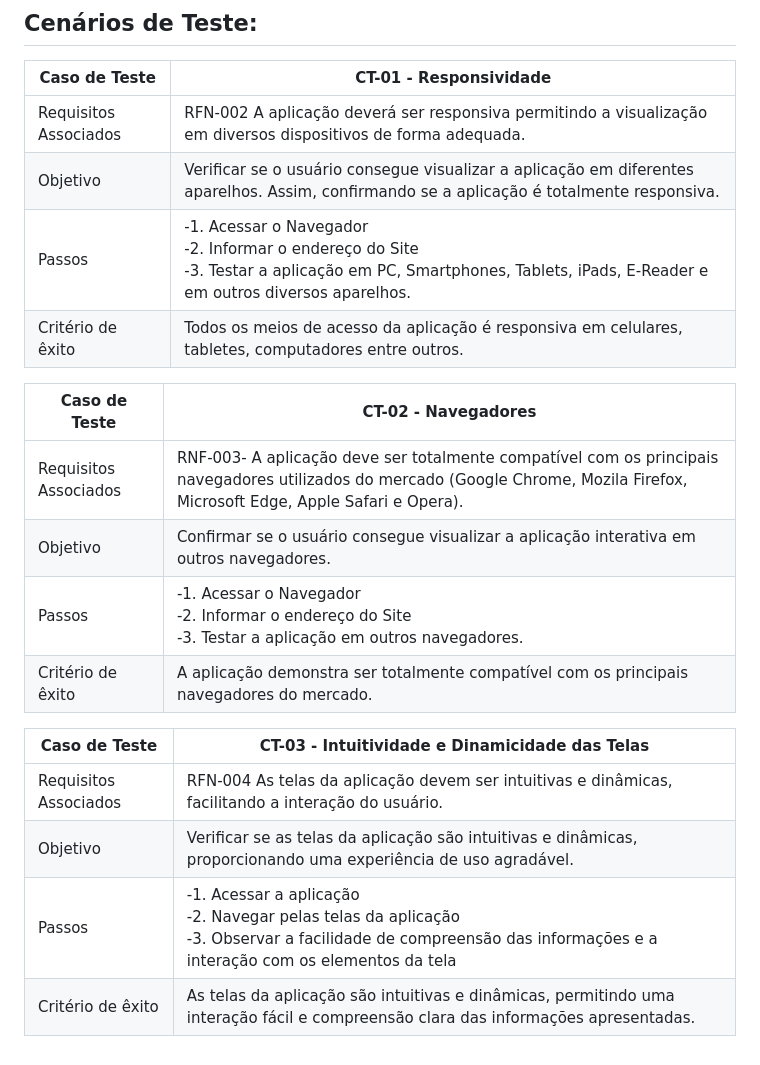
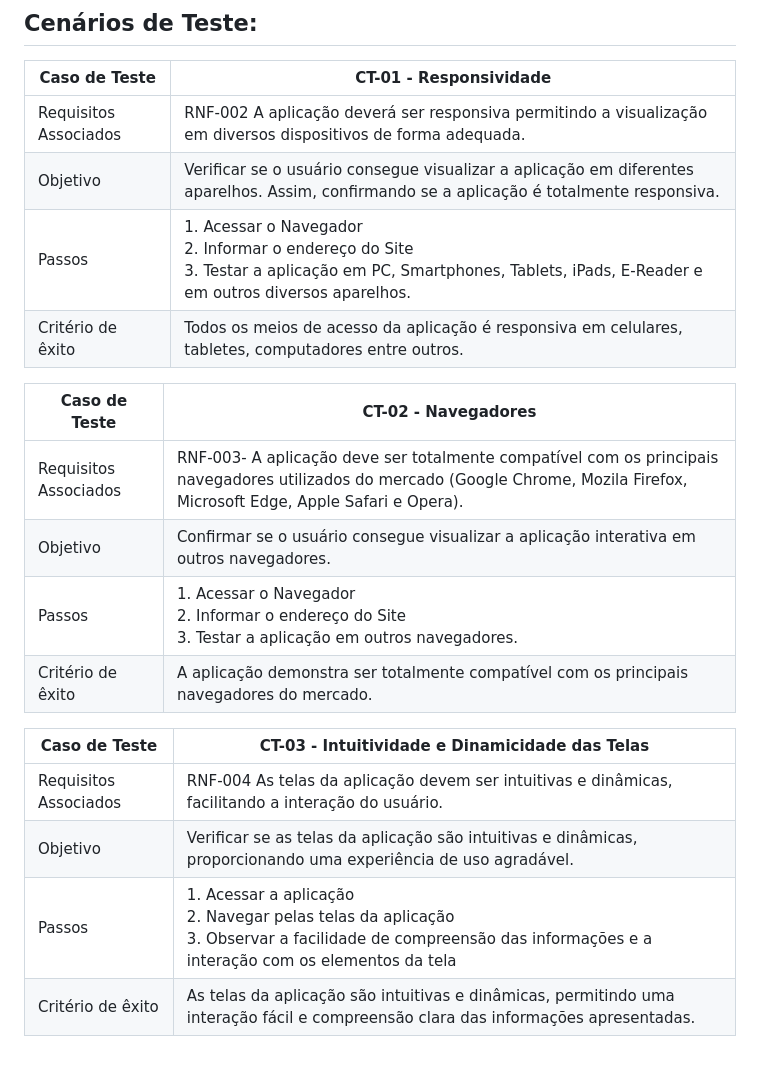
Before and after one commit to ICEI-PUC-Minas-PMV-ADS/pmv-ads-2024-1-e2-proj-int-t6-repoinsight, a Markdown page: docs/10-Plano de Testes de Usabilidade.md, the part around the change. Drawn GitHub-style.

Commit message:
fix: corrigir rfn para rnf

```diff
--- a/docs/10-Plano de Testes de Usabilidade.md
+++ b/docs/10-Plano de Testes de Usabilidade.md
@@ -38,9 +38,9 @@ Cada pergunta acima exposta no questionário contém cinco opções de respostas
 
 | Caso de Teste  |              CT-01 - Responsividade                    |
 |---|---|
-| Requisitos Associados | RFN-002 A aplicação deverá ser responsiva permitindo a visualização em diversos dispositivos de forma adequada.|
+| Requisitos Associados | RNF-002 A aplicação deverá ser responsiva permitindo a visualização em diversos dispositivos de forma adequada.|
 |Objetivo| Verificar se o usuário consegue visualizar a aplicação em diferentes aparelhos. Assim, confirmando se a aplicação é totalmente responsiva.|
-|Passos| -1. Acessar o Navegador <br> -2. Informar o endereço do Site <br> -3. Testar a aplicação em PC, Smartphones, Tablets, iPads, E-Reader e em outros diversos aparelhos.|
+|Passos| 1. Acessar o Navegador <br> 2. Informar o endereço do Site <br> 3. Testar a aplicação em PC, Smartphones, Tablets, iPads, E-Reader e em outros diversos aparelhos.|
 | Critério de êxito | Todos os meios de acesso da aplicação é responsiva em celulares, tabletes, computadores entre outros. |
 
 
@@ -49,9 +49,9 @@ Cada pergunta acima exposta no questionário contém cinco opções de respostas
 
 | Caso de Teste  |              CT-02 -  Navegadores                   |
 |---|---|
-| Requisitos Associados |RNF-003- A aplicação deve ser totalmente compatível com os principais navegadores utilizados do mercado (Google Chrome, Mozila Firefox, Microsoft Edge, Apple Safari e Opera).|
+| Requisitos Associados | RNF-003- A aplicação deve ser totalmente compatível com os principais navegadores utilizados do mercado (Google Chrome, Mozila Firefox, Microsoft Edge, Apple Safari e Opera).|
 |Objetivo| Confirmar se o usuário consegue visualizar a aplicação interativa em outros navegadores.|
-|Passos| -1. Acessar o Navegador <br> -2. Informar o endereço do Site <br> -3. Testar a aplicação em outros navegadores.|
+|Passos| 1. Acessar o Navegador <br> 2. Informar o endereço do Site <br> 3. Testar a aplicação em outros navegadores.|
  | Critério de êxito | A aplicação demonstra ser totalmente compatível com os principais navegadores do mercado. |
 
 
@@ -60,7 +60,7 @@ Cada pergunta acima exposta no questionário contém cinco opções de respostas
 
 | Caso de Teste  |              CT-03 - Intuitividade e Dinamicidade das Telas                   |
 |---|---|
-| Requisitos Associados | RFN-004 As telas da aplicação devem ser intuitivas e dinâmicas, facilitando a interação do usuário. |
+| Requisitos Associados | RNF-004 As telas da aplicação devem ser intuitivas e dinâmicas, facilitando a interação do usuário. |
 |Objetivo| Verificar se as telas da aplicação são intuitivas e dinâmicas, proporcionando uma experiência de uso agradável. |
-|Passos| -1. Acessar a aplicação <br> -2. Navegar pelas telas da aplicação <br> -3. Observar a facilidade de compreensão das informações e a interação com os elementos da tela |
+|Passos| 1. Acessar a aplicação <br> 2. Navegar pelas telas da aplicação <br> 3. Observar a facilidade de compreensão das informações e a interação com os elementos da tela |
 | Critério de êxito | As telas da aplicação são intuitivas e dinâmicas, permitindo uma interação fácil e compreensão clara das informações apresentadas. |
```
